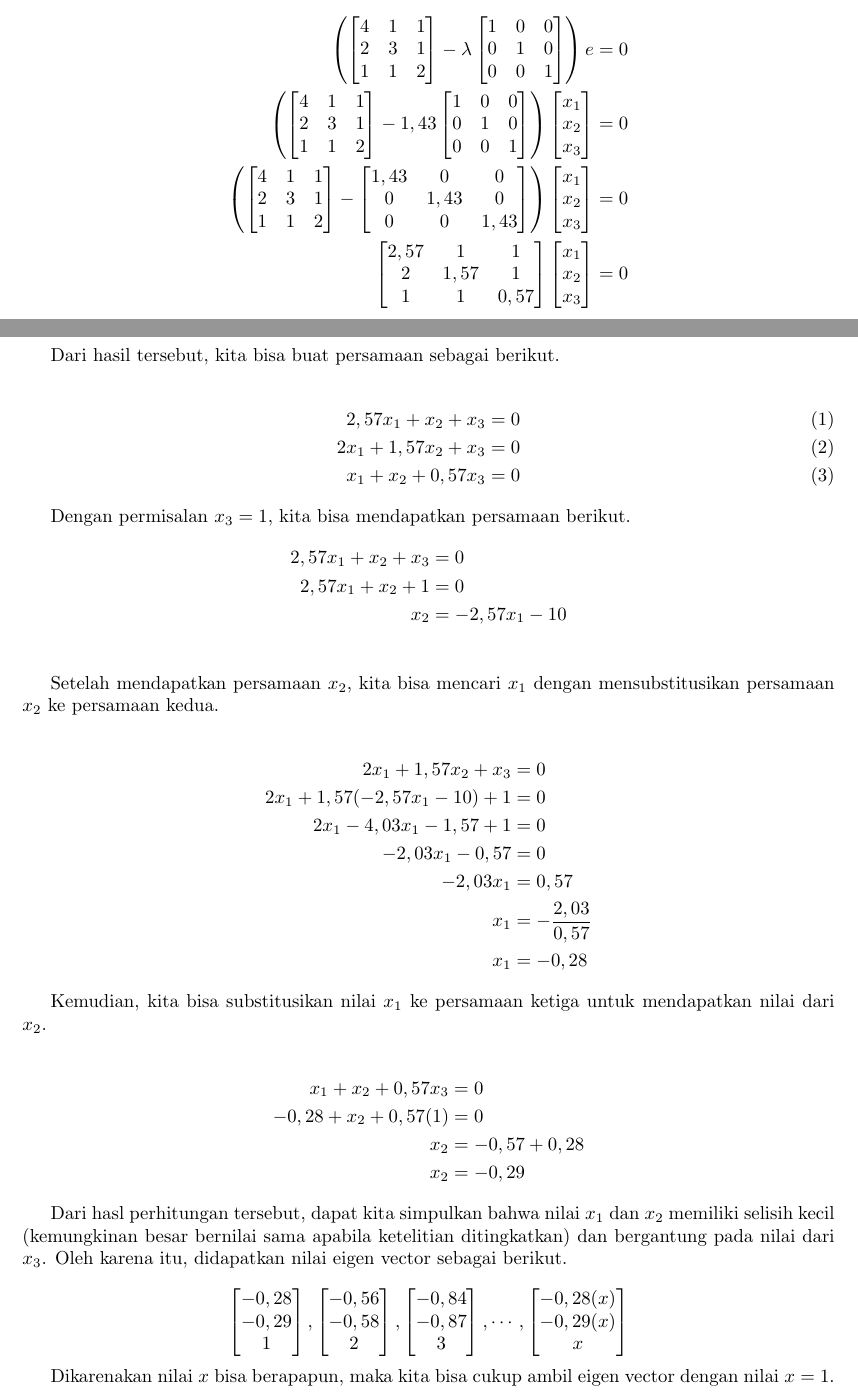
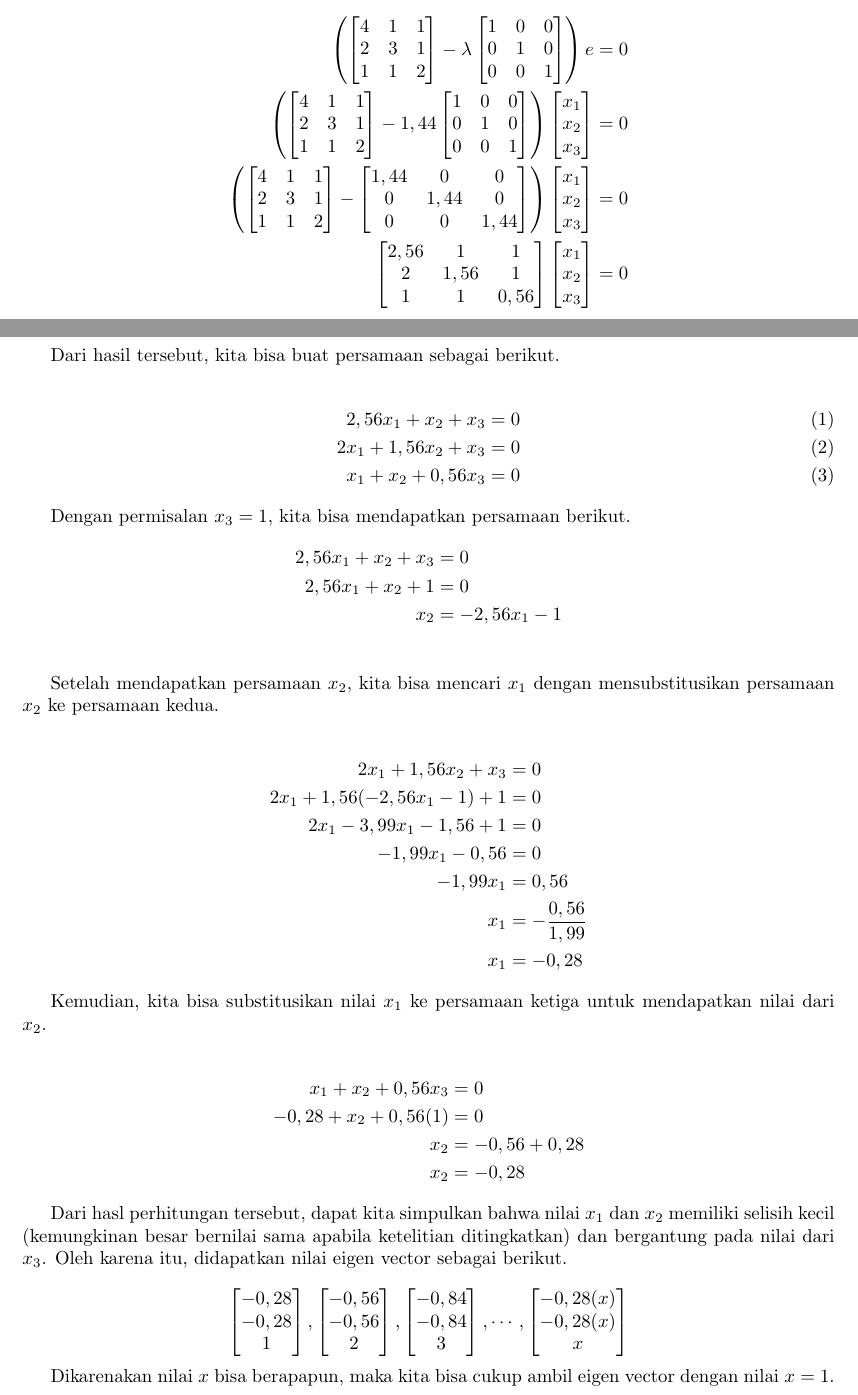
Before and after one commit to yogarn/metnum, a LaTeX problem sheet (assignments/lk3_eigen.tex): two parts of pages 5 and 6 of 10, joined at a grey line, cut so that both start at the same text. Compiled offline with pdfLaTeX.

Commit message:
fix: Fix truncation error

```diff
--- a/assignments/lk3_eigen.tex
+++ b/assignments/lk3_eigen.tex
@@ -403,7 +403,7 @@ Ketiga, kita bisa mencari vektor eigen untuk nilai eigen $1.4384471871911697$. S
 2 & 3 & 1\\
 1 & 1 & 2
 \end{bmatrix}
-- 1,43
+- 1,44
 \begin{bmatrix}
 1 & 0 & 0\\
 0 & 1 & 0\\
@@ -421,18 +421,18 @@ Ketiga, kita bisa mencari vektor eigen untuk nilai eigen $1.4384471871911697$. S
 \end{bmatrix}
 -
 \begin{bmatrix}
-1,43 & 0 & 0\\
-0 & 1,43 & 0\\
-0 & 0 & 1,43
+1,44 & 0 & 0\\
+0 & 1,44 & 0\\
+0 & 0 & 1,44
 \end{bmatrix}
     \right)
     \begin{bmatrix}
         x_1\\x_2\\x_3
     \end{bmatrix} = 0\\
 \begin{bmatrix}
-2,57 & 1 & 1\\
-2 & 1,57 & 1\\
-1 & 1 & 0,57
+2,56 & 1 & 1\\
+2 & 1,56 & 1\\
+1 & 1 & 0,56
 \end{bmatrix}
     \begin{bmatrix}
         x_1\\x_2\\x_3
@@ -444,37 +444,37 @@ Ketiga, kita bisa mencari vektor eigen untuk nilai eigen $1.4384471871911697$. S
 Dari hasil tersebut, kita bisa buat persamaan sebagai berikut.
 
 \begin{align}
-    2,57x_1 + x_2 + x_3 &= 0\\
-    2x_1 + 1,57x_2 + x_3 &= 0\\
-    x_1 + x_2 +0,57x_3 &= 0
+    2,56x_1 + x_2 + x_3 &= 0\\
+    2x_1 + 1,56x_2 + x_3 &= 0\\
+    x_1 + x_2 +0,56x_3 &= 0
 \end{align}
 
 Dengan permisalan $x_3 = 1$, kita bisa mendapatkan persamaan berikut.
 \begin{align*}
-    2,57x_1 + x_2 + x_3 &= 0\\
-    2,57x_1 + x_2 + 1 &= 0\\
-    x_2 &= - 2,57x_1 - 1 0\\
+    2,56x_1 + x_2 + x_3 &= 0\\
+    2,56x_1 + x_2 + 1 &= 0\\
+    x_2 &= - 2,56x_1 - 1\\
 \end{align*}
 
 Setelah mendapatkan persamaan $x_2$, kita bisa mencari $x_1$ dengan mensubstitusikan persamaan $x_2$ ke persamaan kedua.
 
 \begin{align*}
-    2x_1 + 1,57x_2 + x_3 &= 0\\
-    2x_1 + 1,57(- 2,57x_1 - 1 0) + 1 &= 0\\
-    2x_1  - 4,03x_1 - 1,57 + 1 &= 0\\
-    -2,03x_1 - 0,57 &= 0\\
-    -2,03x_1 &= 0,57\\
-    x_1 &= -\frac{2,03}{0,57}\\
+    2x_1 + 1,56x_2 + x_3 &= 0\\
+    2x_1 + 1,56(- 2,56x_1 - 1) + 1 &= 0\\
+    2x_1  - 3,99x_1 - 1,56 + 1 &= 0\\
+    -1,99x_1 - 0,56 &= 0\\
+    -1,99x_1 &= 0,56\\
+    x_1 &= -\frac{0,56}{1,99}\\
     x_1 &= -0,28
 \end{align*}
 
 Kemudian, kita bisa substitusikan nilai $x_1$ ke persamaan ketiga untuk mendapatkan nilai dari $x_2$.
 
 \begin{align*}
-    x_1 + x_2 +0,57x_3 &= 0\\
-    -0,28 + x_2 + 0,57(1) &= 0\\
-    x_2 &= -0,57 + 0,28\\
-    x_2 &= -0,29
+    x_1 + x_2 +0,56x_3 &= 0\\
+    -0,28 + x_2 + 0,56(1) &= 0\\
+    x_2 &= -0,56 + 0,28\\
+    x_2 &= -0,28
 \end{align*}
 
 Dari hasl perhitungan tersebut, dapat kita simpulkan bahwa nilai $x_1$ dan $x_2$ memiliki selisih kecil (kemungkinan besar bernilai sama apabila ketelitian ditingkatkan) dan bergantung pada nilai dari $x_3$. Oleh karena itu, didapatkan nilai eigen vector sebagai berikut.
@@ -482,19 +482,19 @@ Dari hasl perhitungan tersebut, dapat kita simpulkan bahwa nilai $x_1$ dan $x_2$
 $$
 \begin{bmatrix}
     -0,28\\
-    -0,29\\
+    -0,28\\
     1
 \end{bmatrix}
 ,
 \begin{bmatrix}
     -0,56\\
-    -0,58\\
+    -0,56\\
     2
 \end{bmatrix}
 ,
 \begin{bmatrix}
     -0,84\\
-    -0,87\\
+    -0,84\\
     3
 \end{bmatrix}
 ,
@@ -502,7 +502,7 @@ $$
 ,
 \begin{bmatrix}
     -0,28(x)\\
-    -0,29(x)\\
+    -0,28(x)\\
     x
 \end{bmatrix}
 $$
```
Also changed, not shown: assignments/lk3_eigen.pdf.
